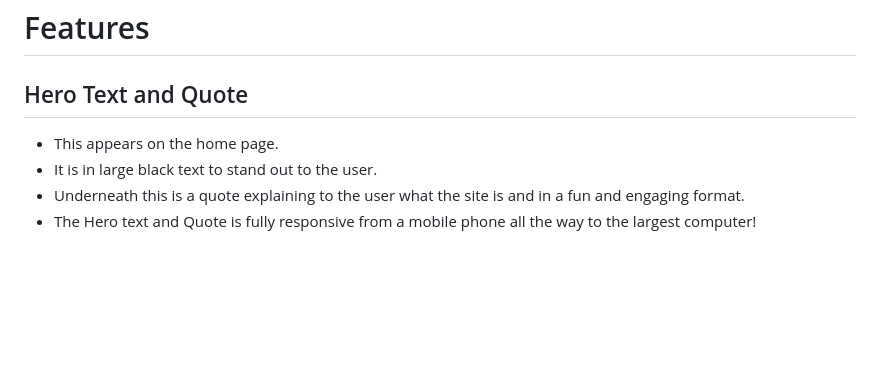
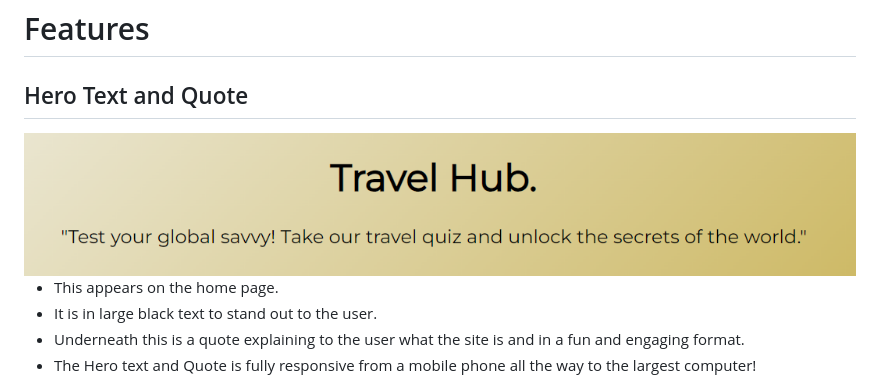
Before and after one commit to Code-Institute-Submissions/Milestone-Project-356, a Markdown page: README.md, the part around the change. Drawn GitHub-style; pictures changed too: assets/images/hero.png (added); blank space fills up the shorter version.

Commit message:
Added hero image for hero text and quote feature.

```diff
--- a/README.md
+++ b/README.md
@@ -41,6 +41,8 @@ I conducted alot of online research regarding what other quizzes offer and how u
 # Features
 
 ## Hero Text and Quote
+
+<img src="assets/images/hero.png">
 
 * This appears on the home page.
 * It is in large black text to stand out to the user.
```
